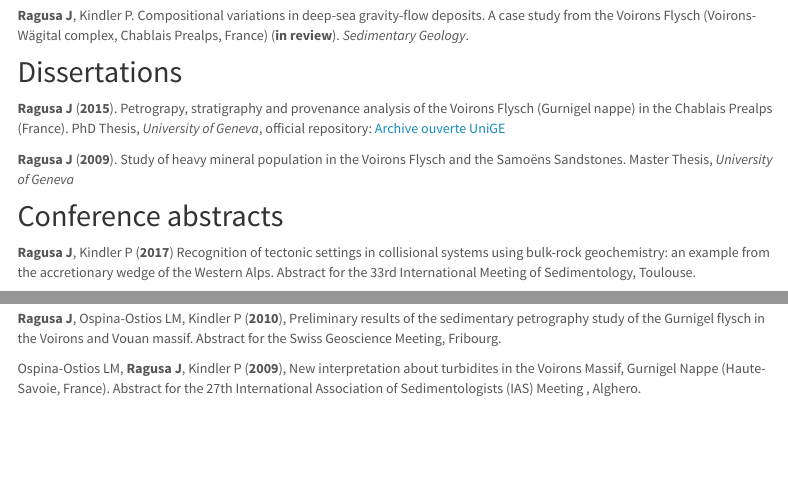
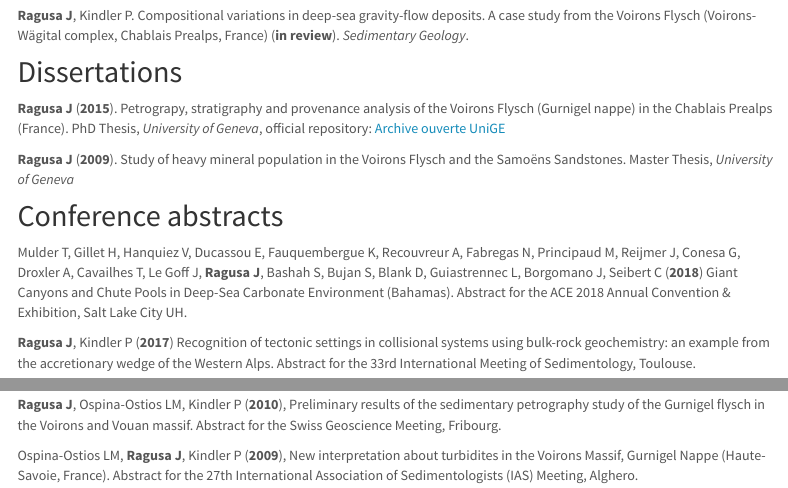
Before and after one commit to jragusa/jragusa.github.io, an R Markdown document (publications.Rmd): the page in a window 1100 px wide, from 450 px down, and a second part further down, joined at a grey line. Rendered offline with R 4.5, knitr and Pandoc, with nearby package versions; a font, style sheet, LaTeX package, included part or bibliography that could not be used is replaced or left out; menus at the side of the page are left out.

Commit message:
add new abstract ACE

```diff
--- a/publications.Rmd
+++ b/publications.Rmd
@@ -31,6 +31,8 @@ Ospina-Ostios LM, **Ragusa J**, Wernli R, Kindler P (**2013**). Planktonic foram
 **Ragusa J** (**2009**). Study of heavy mineral population in the Voirons Flysch and the Samoëns Sandstones. Master Thesis, *University of Geneva*
 
 ## Conference abstracts
+
+Mulder T, Gillet H, Hanquiez V, Ducassou E, Fauquembergue K, Recouvreur A, Fabregas N, Principaud M, Reijmer J, Conesa G, Droxler A, Cavailhes T, Le Goff J, **Ragusa J**, Bashah S, Bujan S, Blank D, Guiastrennec L, Borgomano J, Seibert C (**2018**) Giant Canyons and Chute Pools in Deep-Sea Carbonate Environment (Bahamas). Abstract for the ACE 2018 Annual Convention & Exhibition, Salt Lake City UH.
 
 **Ragusa J**, Kindler P (**2017**) Recognition of tectonic settings in collisional systems using bulk-rock geochemistry: an example from the accretionary wedge of the Western Alps. Abstract for the 33rd International Meeting of Sedimentology, Toulouse.
 
```
Also changed, not shown: publications.html, publications.Rmd (2 more changed lines).
